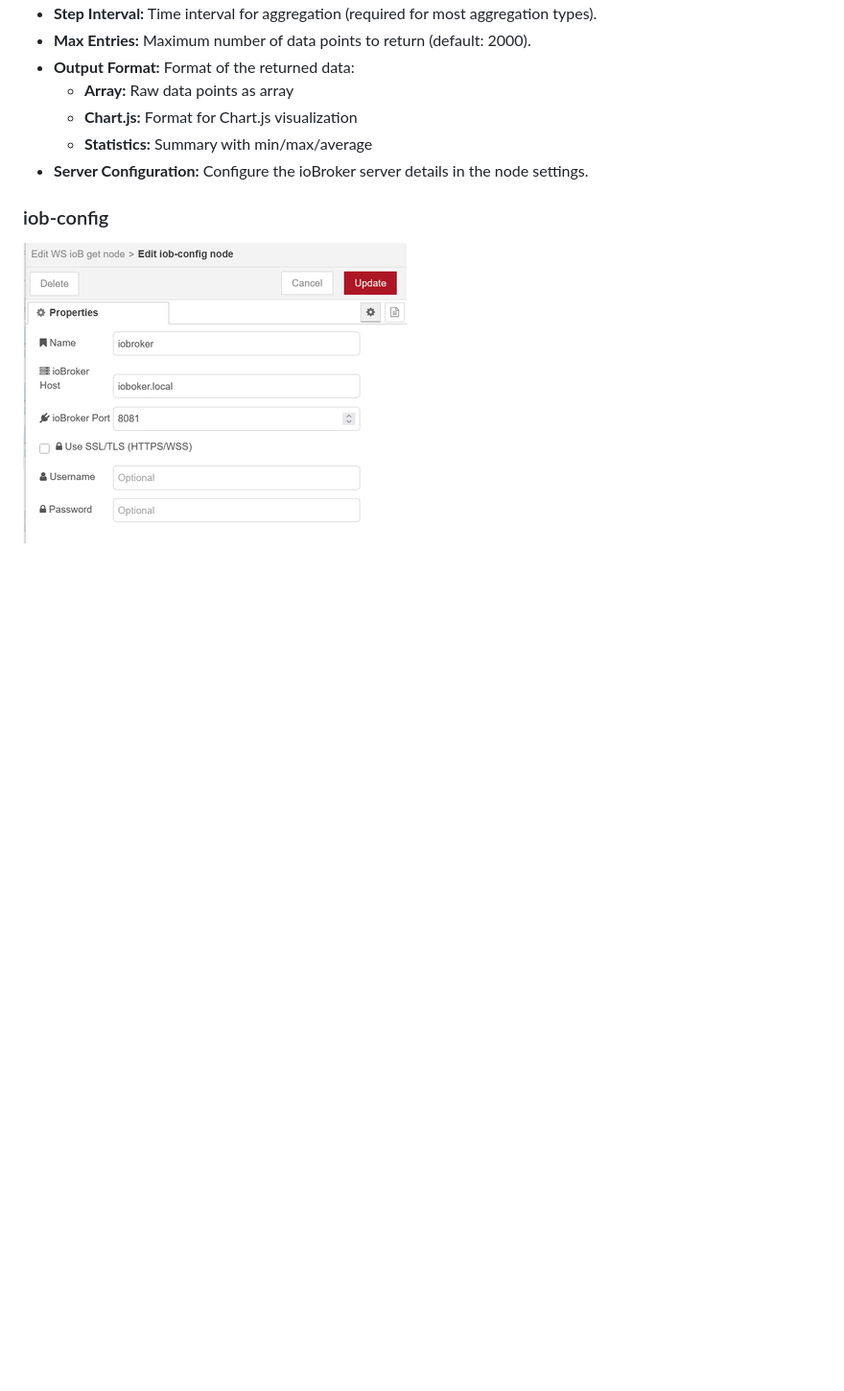
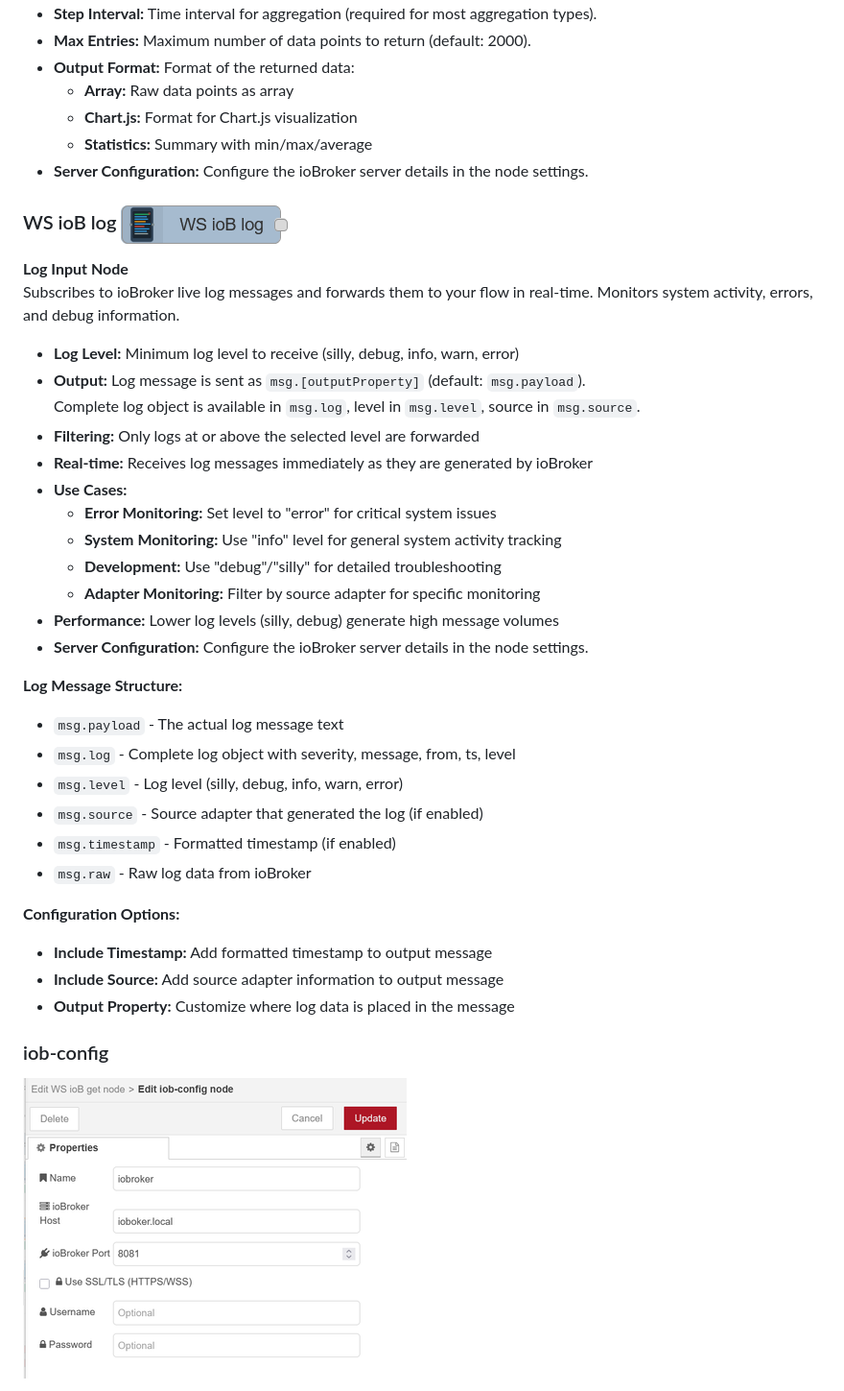
Before and after one commit to Marc-Berg/node-red-contrib-iobroker, a Markdown page: README.md, the part around the change. Shown: that part at 96% size. Drawn GitHub-style; pictures changed too: images/ioblog.png (added); blank space fills up the shorter version.

```diff
--- a/README.md
+++ b/README.md
@@ -166,6 +166,36 @@ Retrieves historical data from ioBroker history adapters with various aggregatio
   - **Chart.js:** Format for Chart.js visualization
   - **Statistics:** Summary with min/max/average
 - **Server Configuration:** Configure the ioBroker server details in the node settings.
+
+### WS ioB log ![alt text](images/ioblog.png)
+**Log Input Node**
+Subscribes to ioBroker live log messages and forwards them to your flow in real-time. Monitors system activity, errors, and debug information.
+
+- **Log Level:** Minimum log level to receive (silly, debug, info, warn, error)
+- **Output:** Log message is sent as `msg.[outputProperty]` (default: `msg.payload`).
+  Complete log object is available in `msg.log`, level in `msg.level`, source in `msg.source`.
+- **Filtering:** Only logs at or above the selected level are forwarded
+- **Real-time:** Receives log messages immediately as they are generated by ioBroker
+- **Use Cases:**
+  - **Error Monitoring:** Set level to "error" for critical system issues
+  - **System Monitoring:** Use "info" level for general system activity tracking
+  - **Development:** Use "debug"/"silly" for detailed troubleshooting
+  - **Adapter Monitoring:** Filter by source adapter for specific monitoring
+- **Performance:** Lower log levels (silly, debug) generate high message volumes
+- **Server Configuration:** Configure the ioBroker server details in the node settings.
+
+**Log Message Structure:**
+- `msg.payload` - The actual log message text
+- `msg.log` - Complete log object with severity, message, from, ts, level
+- `msg.level` - Log level (silly, debug, info, warn, error)
+- `msg.source` - Source adapter that generated the log (if enabled)
+- `msg.timestamp` - Formatted timestamp (if enabled)
+- `msg.raw` - Raw log data from ioBroker
+
+**Configuration Options:**
+- **Include Timestamp:** Add formatted timestamp to output message
+- **Include Source:** Add source adapter information to output message
+- **Output Property:** Customize where log data is placed in the message
 
 ### iob-config
 
```
Also changed, not shown: CHANGELOG.md (+7 -0 lines), README.de.md (+30 -0 lines), 9 other files.
